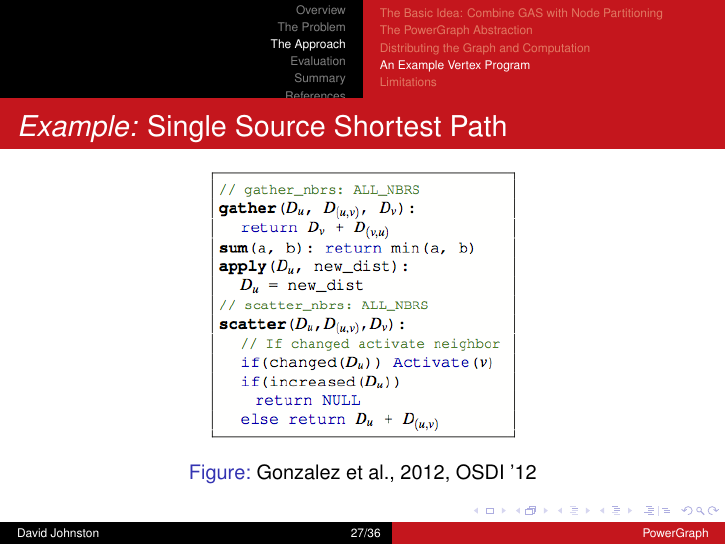
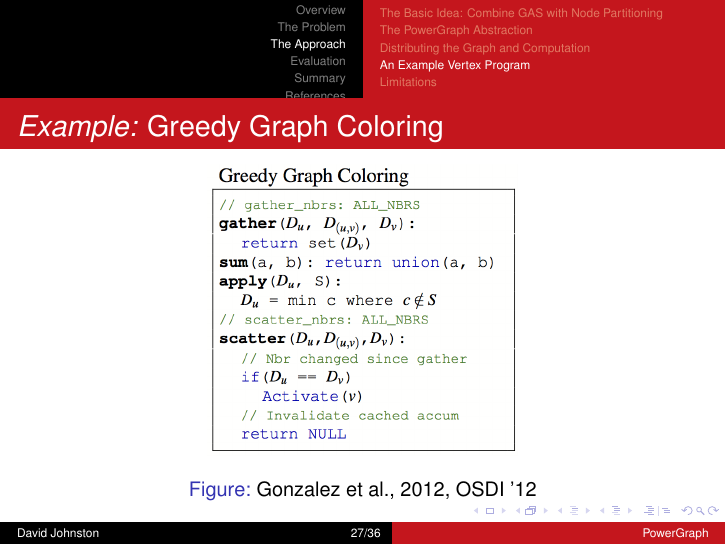
Before and after one commit to dwtj/powergraph-presentation, LaTeX slides (presentation/presentation.tex, which reads presentation/3-approach.tex): page 27 of 39. Compiled offline with pdfLaTeX.

Commit message:
Add example programs as figures; change example
The example was previously SSSP, but it looks lie Greedy Graph Coloring
should be simpler to explain.

Also increased the resolution of Figure 3c.

```diff
--- a/presentation/3-approach.tex
+++ b/presentation/3-approach.tex
@@ -106,10 +106,10 @@
 \subsection{An Example Vertex Program}
 
 \begin{frame}
-  \frametitle{\textit{Example:} Single Source Shortest Path}
+  \frametitle{\textit{Example:} Greedy Graph Coloring}
   \begin{figure}
     \centering
-    \includegraphics[scale=1.0]{gonzalez_osdi_2012_figure_3c}
+    \includegraphics[scale=1.0]{gonzalez_osdi_2012_figure_3b}
     \caption{\cite[OSDI '12]{gonzalez2012powergraph}}
   \end{figure}
 \end{frame}
```
Also changed, not shown: presentation/figures/gonzalez_osdi_2012_figure_3a.png (added), presentation/figures/gonzalez_osdi_2012_figure_3b.png (added), presentation/figures/gonzalez_osdi_2012_figure_3c.png.
